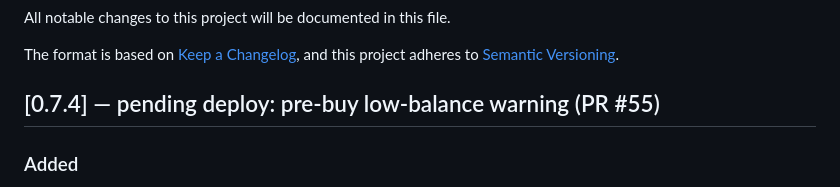
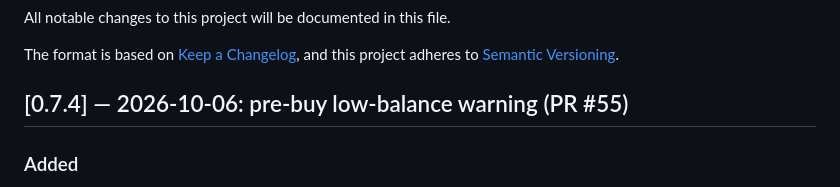
Before and after one commit to erwingarcia1/Minas-AI-Asset-Buy---Bitget---Private, a Markdown page: CHANGELOG.md, the part around the change. Drawn GitHub-style.

```diff
--- a/CHANGELOG.md
+++ b/CHANGELOG.md
@@ -5,7 +5,7 @@ All notable changes to this project will be documented in this file.
 The format is based on [Keep a Changelog](https://keepachangelog.com/en/1.1.0/),
 and this project adheres to [Semantic Versioning](https://semver.org/spec/v2.0.0.html).
 
-## [0.7.4] — pending deploy: pre-buy low-balance warning (PR #55)
+## [0.7.4] — 2026-10-06: pre-buy low-balance warning (PR #55)
 
 ### Added
 
```
Also changed, not shown: docs/deploy-log.md (+11 -6 lines).
